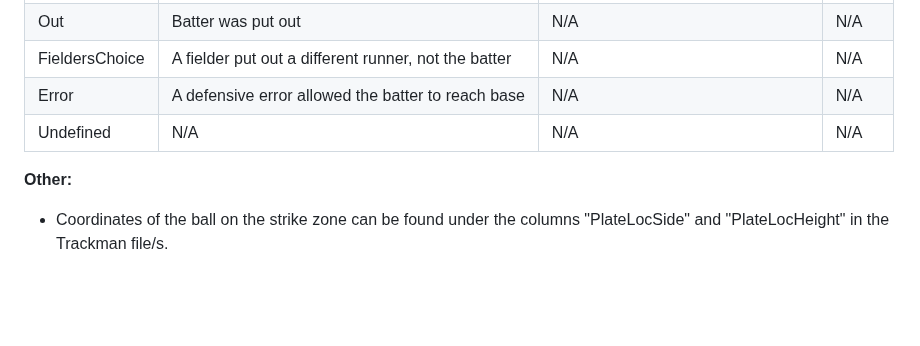
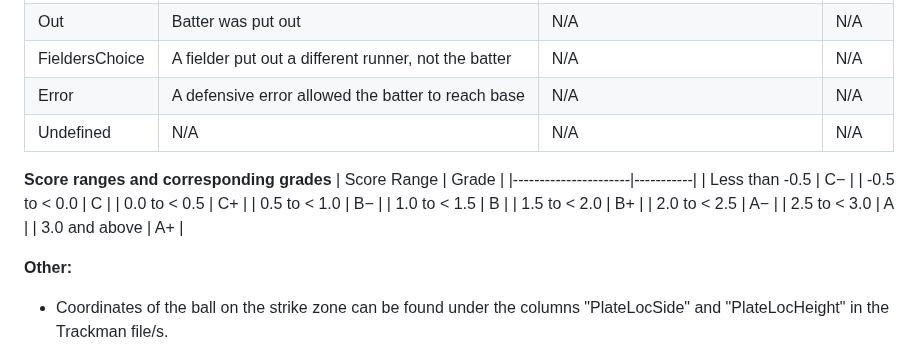
Before and after one commit to tommyP6687/Baseball, a Markdown page: README.md, the part around the change. Rendered like a GitHub page; blank space fills up the shorter version.

```diff
--- a/README.md
+++ b/README.md
@@ -41,6 +41,19 @@
 | Error           | A defensive error allowed the batter to reach base     | N/A                              | N/A    |
 | Undefined       | N/A                                                    | N/A                              | N/A    |
 
+**Score ranges and corresponding grades**
+| Score Range      | Grade |
+|----------------------|-----------|
+| Less than -0.5       | C−        |
+| -0.5 to < 0.0        | C         |
+| 0.0 to < 0.5         | C+        |
+| 0.5 to < 1.0         | B−        |
+| 1.0 to < 1.5         | B         |
+| 1.5 to < 2.0         | B+        |
+| 2.0 to < 2.5         | A−        |
+| 2.5 to < 3.0         | A         |
+| 3.0 and above        | A+        |
+
 **Other:**
 - Coordinates of the ball on the strike zone can be found under the columns "PlateLocSide" and "PlateLocHeight" in the Trackman file/s.
 - Strike zone dimensions used: <p align="center"> <img src="https://github.com/user-attachments/assets/b28e51b3-66b5-44a4-ab06-12dc549b2acb" alt="strikezone" style="width:418.5px; height:381px;" /></p>
```
